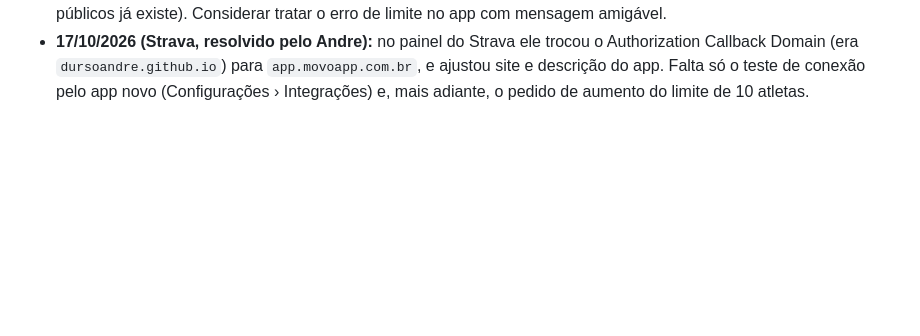
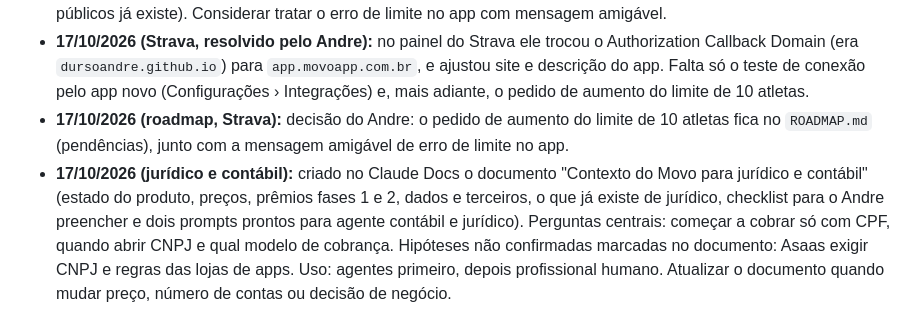
Before and after one commit to DursoAndre/movo-app, a Markdown page: docs/ARQUITETURA_E_DECISOES.md, the part around the change. Drawn GitHub-style; blank space fills up the shorter version.

Commit message:
docs: Strava (aumento de capacidade) no roadmap e documento de contexto jurídico/contábil
Co-Authored-By: Claude Sonnet 5.5 <noreply@anthropic.com>
Claude-Session: https://claude.ai/code/session_015cVe1JQ2CUkwbA3tfmAsiv

```diff
--- a/docs/ARQUITETURA_E_DECISOES.md
+++ b/docs/ARQUITETURA_E_DECISOES.md
@@ -163,3 +163,5 @@ Marcos recentes:
 - **17/10/2026 (Strava, pendência do Andre):** `stravaAuthorizeUrl()` usa `redirect_uri = origem + caminho` da página (hoje `https://app.movoapp.com.br/`). No painel de desenvolvedor do Strava (strava.com/settings/api, app Client ID 282598) o campo **Authorization Callback Domain** precisa ser `app.movoapp.com.br`; se ainda estiver com o domínio antigo (github.io), conectar o Strava pelo app novo dá erro de redirect_uri. Quem já está conectado continua sincronizando (os tokens ficam no servidor). Andre ainda não alterou (17/10).
 - **17/10/2026 (Strava, painel do desenvolvedor):** a página é strava.com/settings/api ("Meu aplicativo API", Client ID 282598). O **Authorization Callback Domain** fica dentro do botão **Editar** (topo, ao lado de "Detalhes"); valor a usar: `app.movoapp.com.br`. **Limite do nível padrão: 10 atletas conectados** (3 conectados em 17/10). Ao passar disso, novas conexões falham: pendência do Andre pedir aumento de capacidade ao Strava (app com Privacidade e Termos públicos já existe). Considerar tratar o erro de limite no app com mensagem amigável.
 - **17/10/2026 (Strava, resolvido pelo Andre):** no painel do Strava ele trocou o Authorization Callback Domain (era `dursoandre.github.io`) para `app.movoapp.com.br`, e ajustou site e descrição do app. Falta só o teste de conexão pelo app novo (Configurações › Integrações) e, mais adiante, o pedido de aumento do limite de 10 atletas.
+- **17/10/2026 (roadmap, Strava):** decisão do Andre: o pedido de aumento do limite de 10 atletas fica no `ROADMAP.md` (pendências), junto com a mensagem amigável de erro de limite no app.
+- **17/10/2026 (jurídico e contábil):** criado no Claude Docs o documento "Contexto do Movo para jurídico e contábil" (estado do produto, preços, prêmios fases 1 e 2, dados e terceiros, o que já existe de jurídico, checklist para o Andre preencher e dois prompts prontos para agente contábil e jurídico). Perguntas centrais: começar a cobrar só com CPF, quando abrir CNPJ e qual modelo de cobrança. Hipóteses não confirmadas marcadas no documento: Asaas exigir CNPJ e regras das lojas de apps. Uso: agentes primeiro, depois profissional humano. Atualizar o documento quando mudar preço, número de contas ou decisão de negócio.
```
Also changed, not shown: ROADMAP.md (+1 -0 lines).
